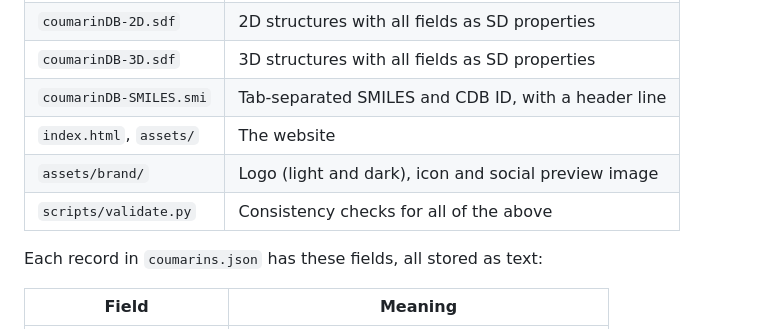
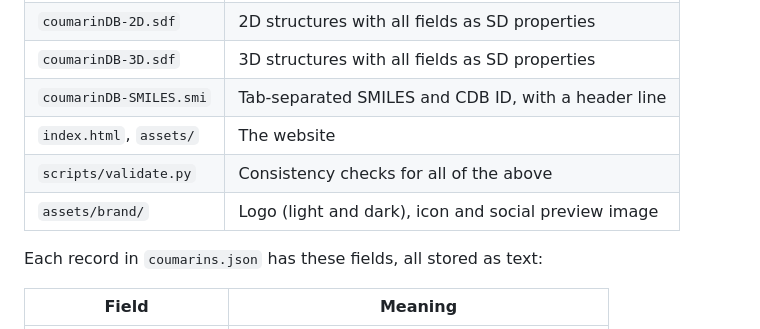
Before and after one commit to yboulaamane/CoumarinDB, a Markdown page: README.md, the part around the change. Drawn GitHub-style.

Commit message:
Move the logo row to the end of the README file table
Co-Authored-By: Claude Opus 5.5 <noreply@anthropic.com>
Claude-Session: https://claude.ai/code/session_01PfpRe62qrntTaPiW3JcKZp

```diff
--- a/README.md
+++ b/README.md
@@ -31,8 +31,8 @@ CoumarinDB collects chemical information about naturally occurring coumarins, to
 | `coumarinDB-3D.sdf` | 3D structures with all fields as SD properties |
 | `coumarinDB-SMILES.smi` | Tab-separated SMILES and CDB ID, with a header line |
 | `index.html`, `assets/` | The website |
+| `scripts/validate.py` | Consistency checks for all of the above |
 | `assets/brand/` | Logo (light and dark), icon and social preview image |
-| `scripts/validate.py` | Consistency checks for all of the above |
 
 Each record in `coumarins.json` has these fields, all stored as text:
 
```
